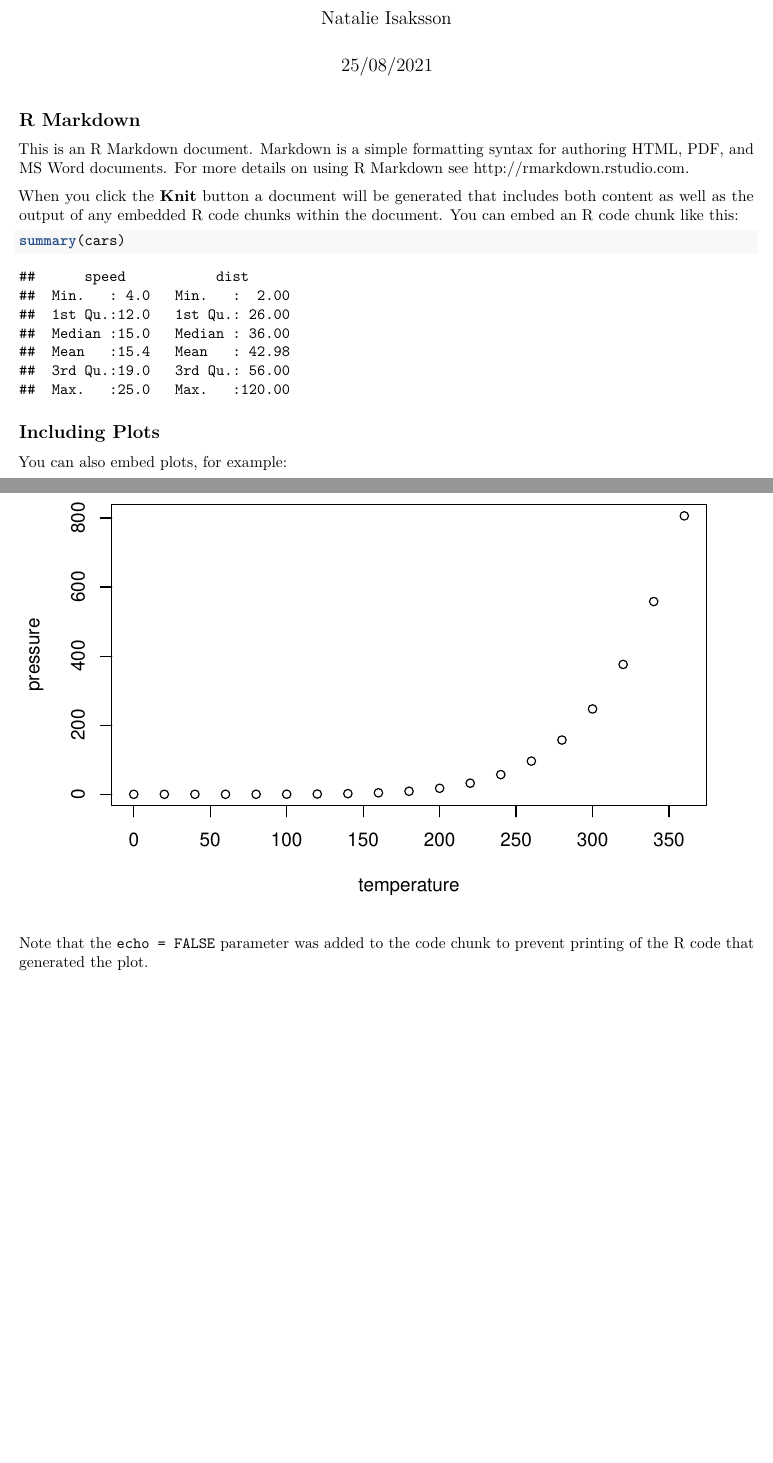
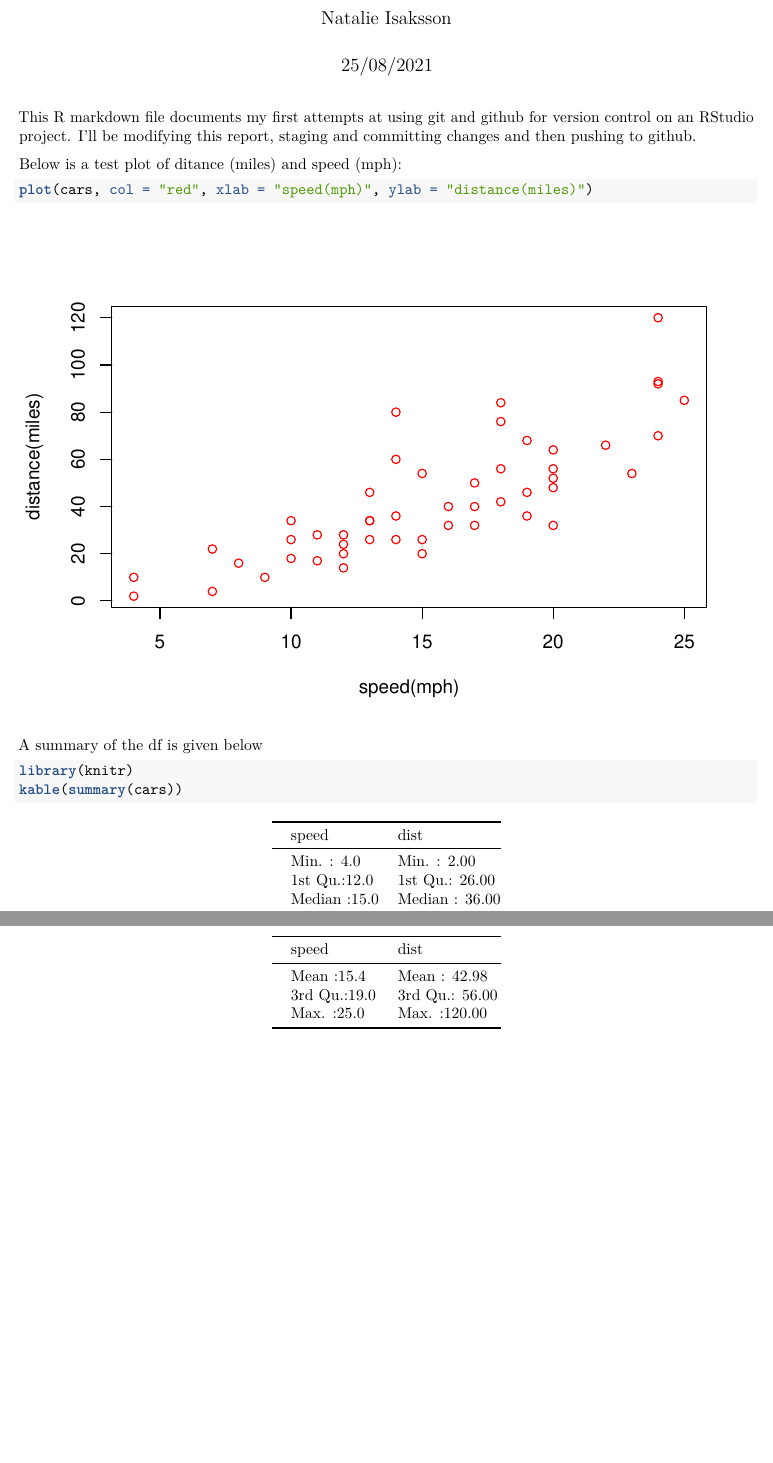
Before and after one commit to nattenstein/first_repo, an R Markdown document (first_doc.Rmd): two parts of pages 1 and 2 of 2, joined at a grey line, cut so that both start at the same text, the shorter picture padded with empty space. Rendered offline with R 4.5, knitr and Pandoc, then LaTeX, with nearby package versions; both versions are drawn in the output format of the newer one.

Commit message:
improved plot & added summary table of df

````diff
--- a/first_doc.Rmd
+++ b/first_doc.Rmd
@@ -2,18 +2,10 @@
 title: "First version control project"
 author: "Natalie Isaksson"
 date: "25/08/2021"
-output: html_document
+output: pdf_document
 ---
 
 ```{r setup, include=FALSE}
 knitr::opts_chunk$set(echo = TRUE)
 ```
 
-## R Markdown
-
-This is an R Markdown document. Markdown is a simple formatting syntax for authoring HTML, PDF, and MS Word documents. For more details on using R Markdown see <http://rmarkdown.rstudio.com>.
-
-When you click the **Knit** button a document will be generated that includes both content as well as the output of any embedded R code chunks within the document. You can embed an R code chunk like this:
-
-```{r cars}
-summary(cars)
@@ -20,11 +18,20 @@ summary(cars)
 ```
 
-## Including Plots
+This R markdown file documents my first attempts at using git and github for version control on an RStudio project. I'll be modifying this report, staging and committing changes and then pushing to github.
 
-You can also embed plots, for example:
+Below is a test plot of ditance (miles) and speed (mph):
 
-```{r pressure, echo=FALSE}
-plot(pressure)
+```{r, test plot}
+plot(cars, col = "red", xlab = "speed(mph)", ylab = "distance(miles)")
+
 ```
 
-Note that the `echo = FALSE` parameter was added to the code chunk to prevent printing of the R code that generated the plot.
+
+A summary of the df is given below
+
+```{r, cars summary}
+
+library(knitr)
+kable(summary(cars))
+
+```
````
Also changed, not shown: first_doc.pdf (added), first_doc.Rmd (6 more changed lines).
